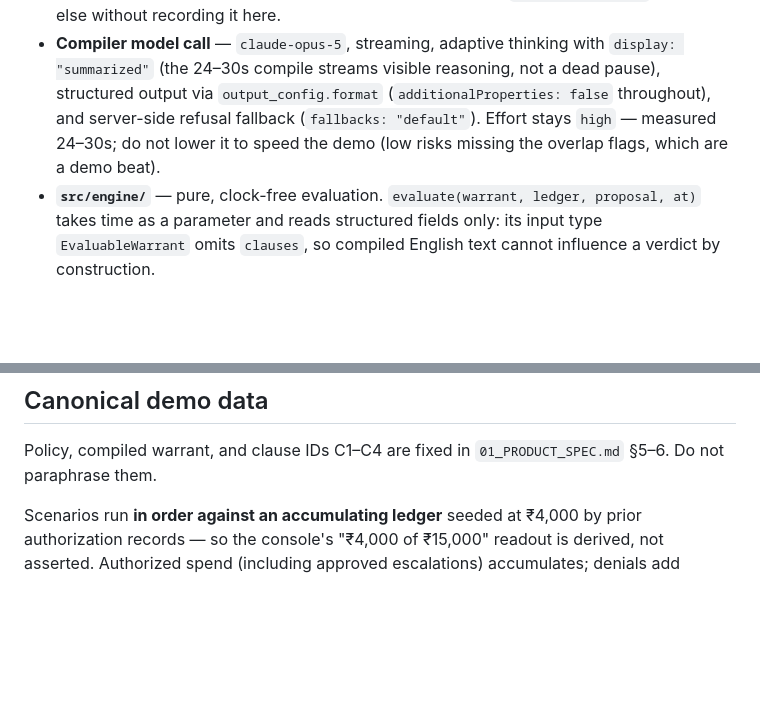
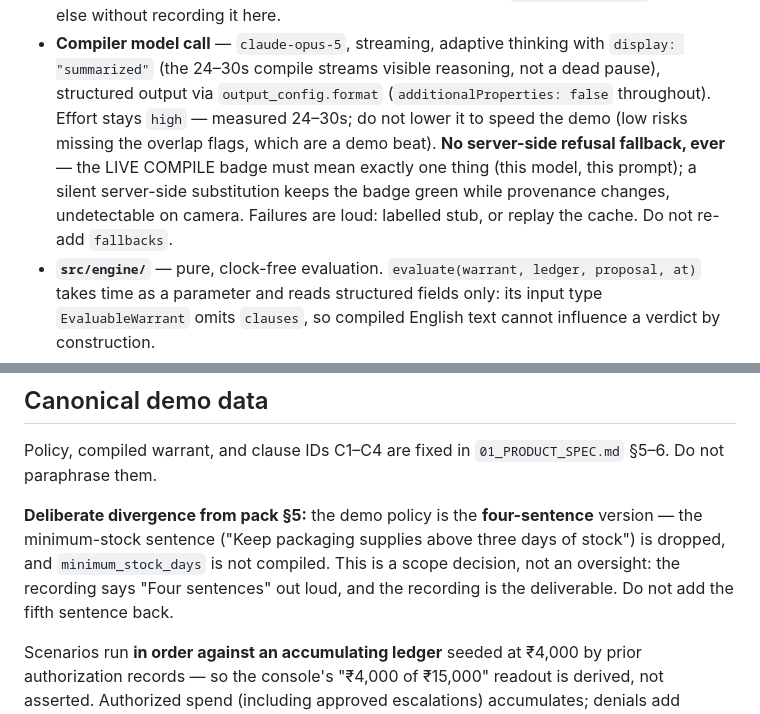
Before and after one commit to rmanish2000-del/warrant, a Markdown page: CLAUDE.md, 2 parts joined by grey strips. Rendered like a GitHub page; blank space fills up the shorter version.

Commit message:
Record no-fallback rule and the four-sentence policy as deliberate decisions
The demo policy drops pack §5's minimum-stock sentence by scope decision
— the recording says 'Four sentences' out loud. Not an oversight; do not
add it back.

Co-Authored-By: Claude Fable 5 <noreply@anthropic.com>

```diff
--- a/CLAUDE.md
+++ b/CLAUDE.md
@@ -58,9 +58,12 @@ Decided so far:
   recording it here.
 - **Compiler model call** — `claude-opus-5`, streaming, adaptive thinking with
   `display: "summarized"` (the 24–30s compile streams visible reasoning, not a dead pause),
-  structured output via `output_config.format` (`additionalProperties: false` throughout), and
-  server-side refusal fallback (`fallbacks: "default"`). Effort stays `high` — measured 24–30s;
-  do not lower it to speed the demo (low risks missing the overlap flags, which are a demo beat).
+  structured output via `output_config.format` (`additionalProperties: false` throughout).
+  Effort stays `high` — measured 24–30s; do not lower it to speed the demo (low risks missing
+  the overlap flags, which are a demo beat). **No server-side refusal fallback, ever** — the
+  LIVE COMPILE badge must mean exactly one thing (this model, this prompt); a silent server-side
+  substitution keeps the badge green while provenance changes, undetectable on camera. Failures
+  are loud: labelled stub, or replay the cache. Do not re-add `fallbacks`.
 - **`src/engine/`** — pure, clock-free evaluation. `evaluate(warrant, ledger, proposal, at)` takes
   time as a parameter and reads structured fields only: its input type `EvaluableWarrant` omits
   `clauses`, so compiled English text cannot influence a verdict by construction.
@@ -122,6 +125,12 @@ clause that produced the outcome). Only the determining clause is cited in the U
 
 Policy, compiled warrant, and clause IDs C1–C4 are fixed in `01_PRODUCT_SPEC.md` §5–6. Do not
 paraphrase them.
+
+**Deliberate divergence from pack §5:** the demo policy is the **four-sentence** version — the
+minimum-stock sentence ("Keep packaging supplies above three days of stock") is dropped, and
+`minimum_stock_days` is not compiled. This is a scope decision, not an oversight: the recording
+says "Four sentences" out loud, and the recording is the deliverable. Do not add the fifth
+sentence back.
 
 Scenarios run **in order against an accumulating ledger** seeded at ₹4,000 by prior authorization
 records — so the console's "₹4,000 of ₹15,000" readout is derived, not asserted. Authorized spend
```
